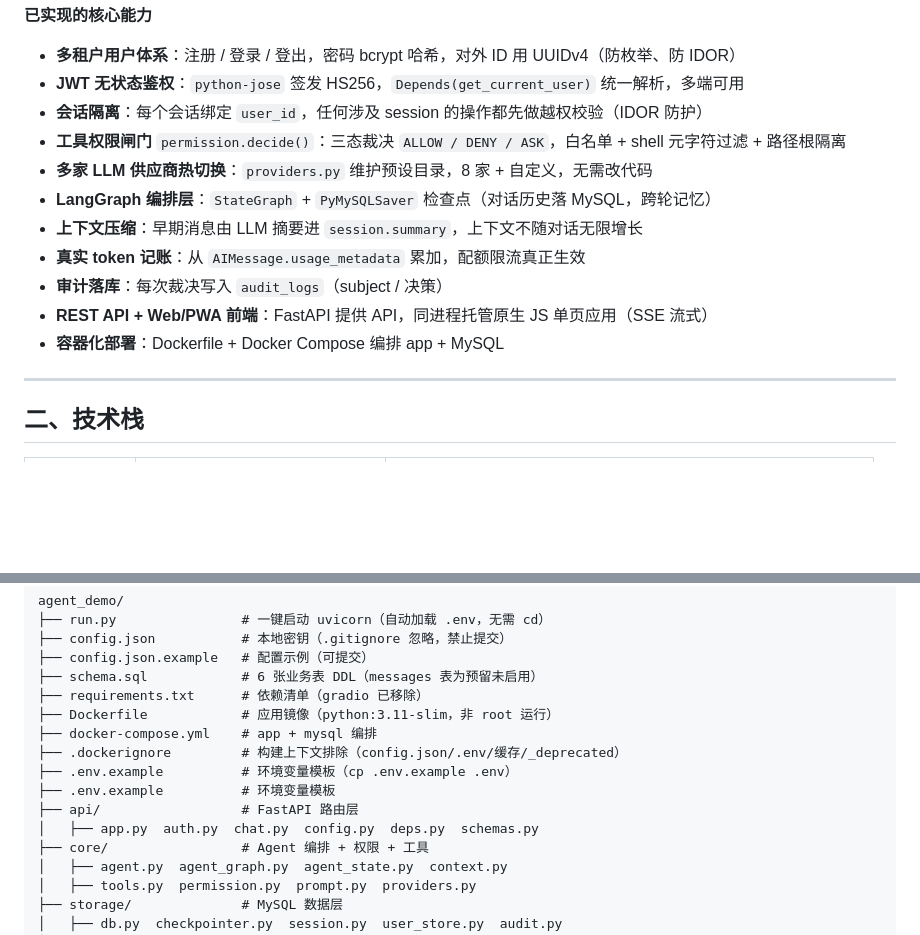
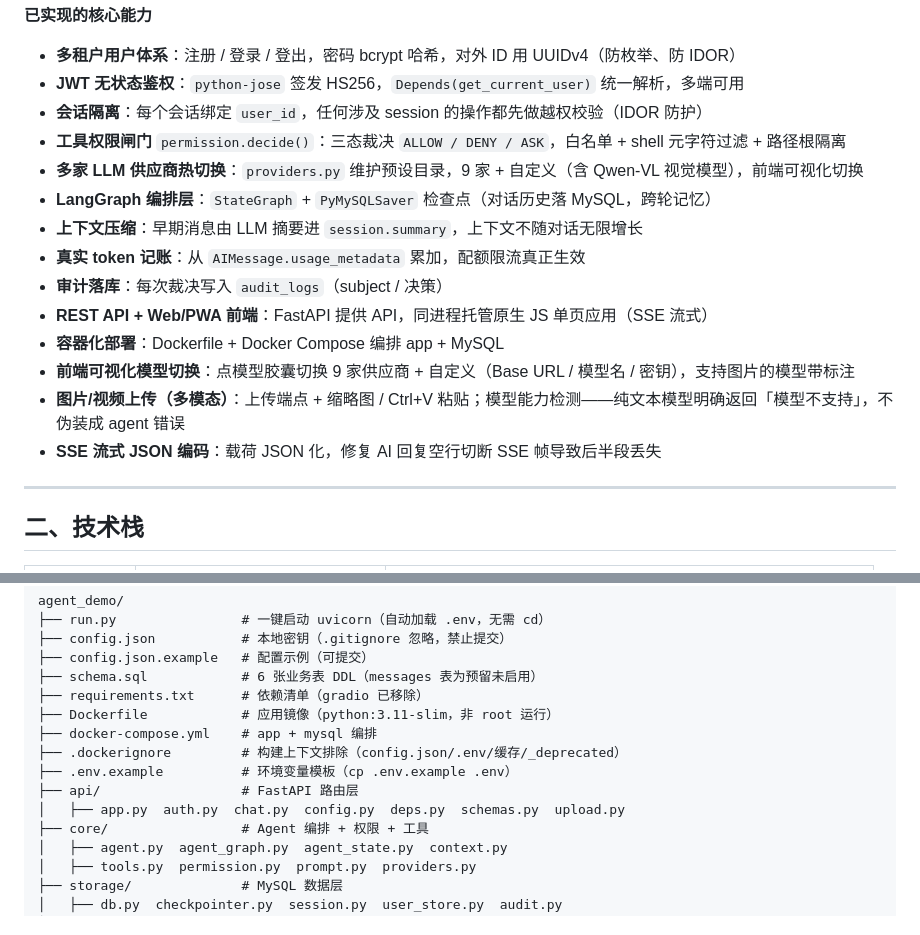
Before and after one commit to canlingfeng/agent-platform, a Markdown page: README.md, 2 parts joined by grey strips. Drawn GitHub-style; blank space fills up the shorter version.

```diff
--- a/README.md
+++ b/README.md
@@ -18,13 +18,16 @@ Agent 在受限工具集内自主调用工具完成多轮任务，所有工具
 - **JWT 无状态鉴权**：`python-jose` 签发 HS256，`Depends(get_current_user)` 统一解析，多端可用
 - **会话隔离**：每个会话绑定 `user_id`，任何涉及 session 的操作都先做越权校验（IDOR 防护）
 - **工具权限闸门** `permission.decide()`：三态裁决 `ALLOW / DENY / ASK`，白名单 + shell 元字符过滤 + 路径根隔离
-- **多家 LLM 供应商热切换**：`providers.py` 维护预设目录，8 家 + 自定义，无需改代码
+- **多家 LLM 供应商热切换**：`providers.py` 维护预设目录，9 家 + 自定义（含 Qwen-VL 视觉模型），前端可视化切换
 - **LangGraph 编排层**：`StateGraph` + `PyMySQLSaver` 检查点（对话历史落 MySQL，跨轮记忆）
 - **上下文压缩**：早期消息由 LLM 摘要进 `session.summary`，上下文不随对话无限增长
 - **真实 token 记账**：从 `AIMessage.usage_metadata` 累加，配额限流真正生效
 - **审计落库**：每次裁决写入 `audit_logs`（subject / 决策）
 - **REST API + Web/PWA 前端**：FastAPI 提供 API，同进程托管原生 JS 单页应用（SSE 流式）
 - **容器化部署**：Dockerfile + Docker Compose 编排 app + MySQL
+- **前端可视化模型切换**：点模型胶囊切换 9 家供应商 + 自定义（Base URL / 模型名 / 密钥），支持图片的模型带标注
+- **图片/视频上传（多模态）**：上传端点 + 缩略图 / Ctrl+V 粘贴；模型能力检测——纯文本模型明确返回「模型不支持」，不伪装成 agent 错误
+- **SSE 流式 JSON 编码**：载荷 JSON 化，修复 AI 回复空行切断 SSE 帧导致后半段丢失
 
 ---
 
@@ -104,9 +107,8 @@ agent_demo/
 ├── docker-compose.yml    # app + mysql 编排
 ├── .dockerignore         # 构建上下文排除（config.json/.env/缓存/_deprecated）
 ├── .env.example          # 环境变量模板（cp .env.example .env）
-├── .env.example          # 环境变量模板
 ├── api/                  # FastAPI 路由层
-│   ├── app.py  auth.py  chat.py  config.py  deps.py  schemas.py
+│   ├── app.py  auth.py  chat.py  config.py  deps.py  schemas.py  upload.py
 ├── core/                 # Agent 编排 + 权限 + 工具
 │   ├── agent.py  agent_graph.py  agent_state.py  context.py
 │   ├── tools.py  permission.py  prompt.py  providers.py
```
Also changed, not shown: other parts of README.md (+14 -14 lines).
